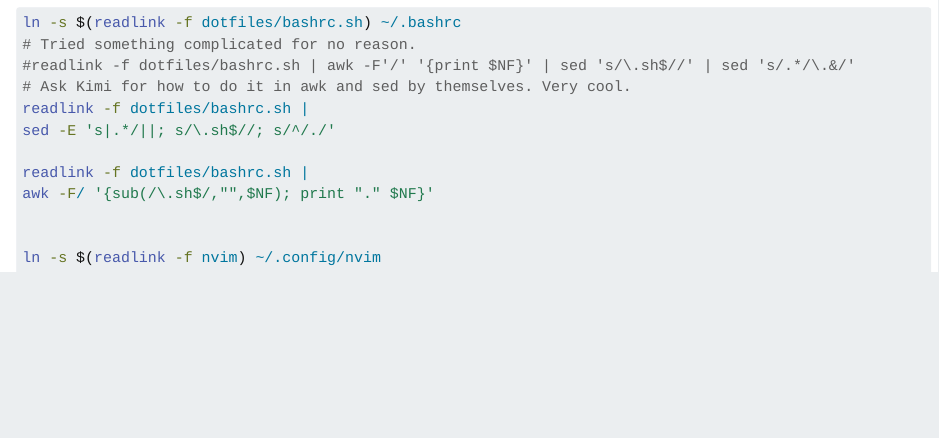
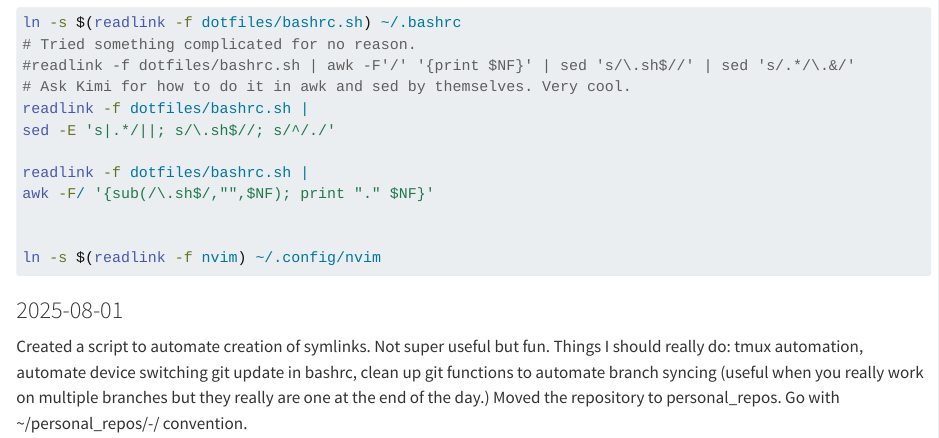
Before and after one commit to luised94/my_config, a Quarto document (docs/restructuring_my_config_repository.qmd): the page in a window 1100 px wide, from 690 px down. Rendered offline with R 4.5, knitr and Pandoc in place of Quarto, with nearby package versions.

````diff
--- a/docs/restructuring_my_config_repository.qmd
+++ b/docs/restructuring_my_config_repository.qmd
@@ -28,3 +28,8 @@
 
 ln -s $(readlink -f nvim) ~/.config/nvim
 ```
+
+### 2025-08-01
+Created a script to automate creation of symlinks. Not super useful but fun.
+Things I should really do: tmux automation, automate device switching git update in bashrc, clean up git functions to automate branch syncing (useful when you really work on multiple branches but they really are one at the end of the day.)
+Moved the repository to personal_repos. Go with ~/personal_repos/<repo_name>-<branch_name>/ convention.
````
Also changed, not shown: 1 other file.
